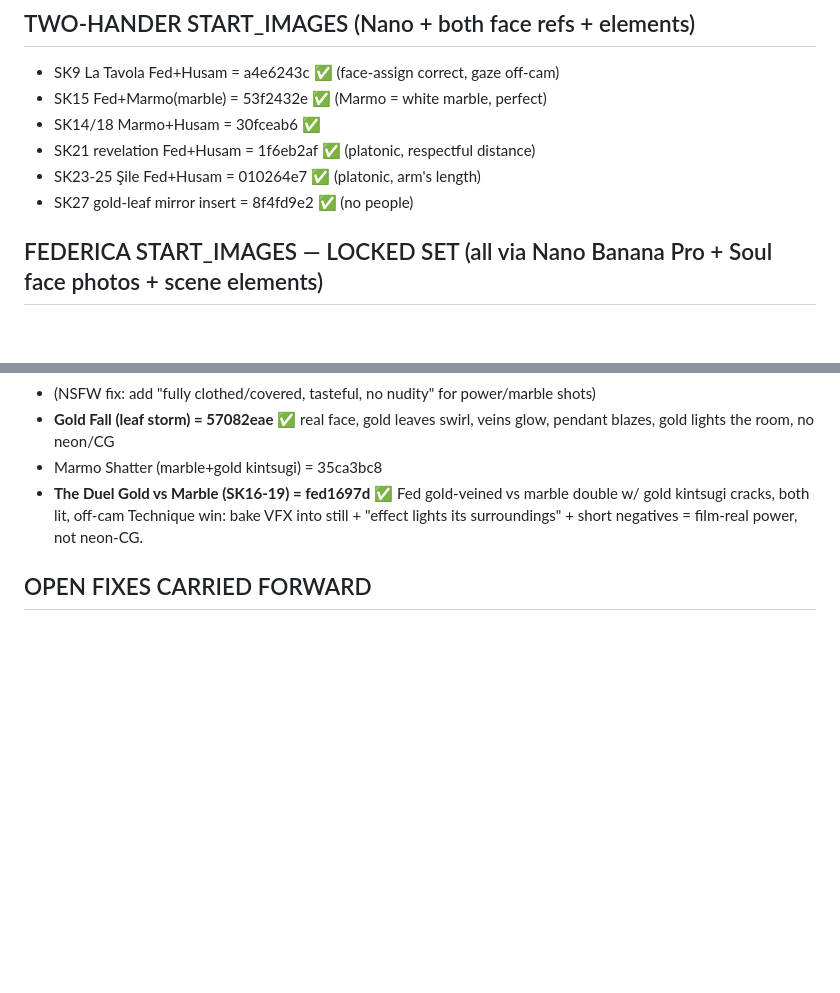
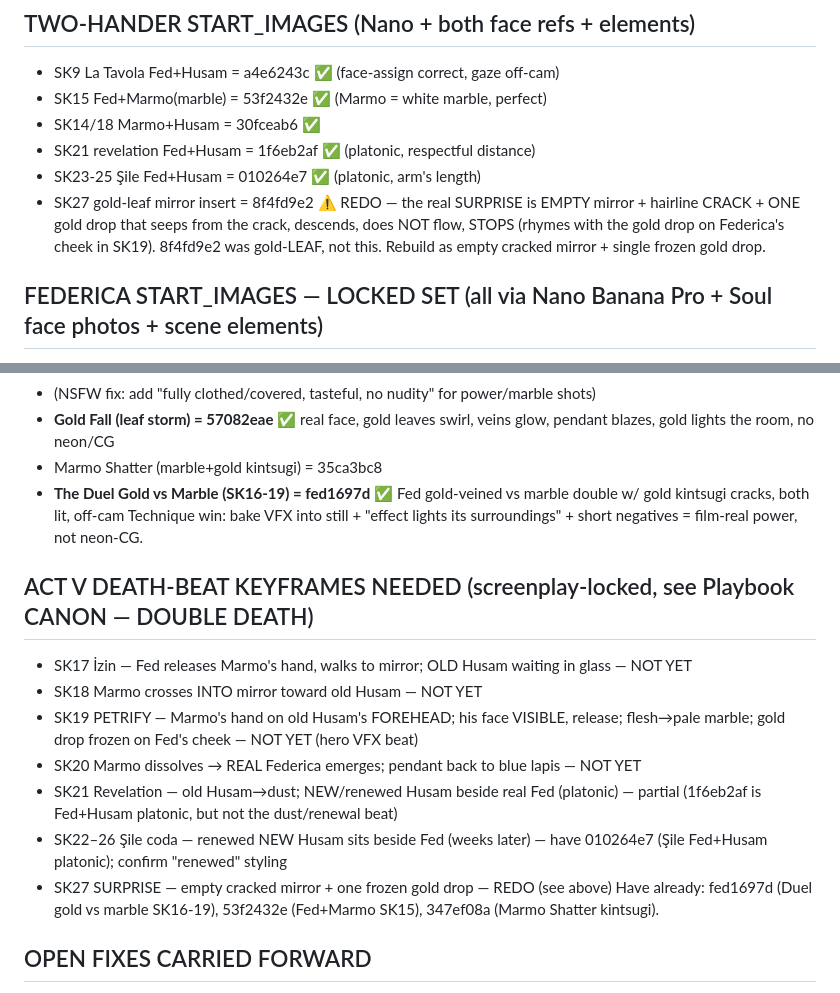
Before and after one commit to HusamAri/Artifact-Reports, a Markdown page: docs/espera-forp/QA_LOG.md, 2 parts joined by grey strips. Rendered like a GitHub page; blank space fills up the shorter version.

```diff
--- a/docs/espera-forp/QA_LOG.md
+++ b/docs/espera-forp/QA_LOG.md
@@ -44,7 +44,7 @@ Protocol per generation: ffprobe (fps/res/dur) → extract first/mid/last + inte
 - SK14/18 Marmo+Husam = 30fceab6 ✅
 - SK21 revelation Fed+Husam = 1f6eb2af ✅ (platonic, respectful distance)
 - SK23-25 Şile Fed+Husam = 010264e7 ✅ (platonic, arm's length)
-- SK27 gold-leaf mirror insert = 8f4fd9e2 ✅ (no people)
+- SK27 gold-leaf mirror insert = 8f4fd9e2 ⚠ REDO — the real SURPRISE is EMPTY mirror + hairline CRACK + ONE gold drop that seeps from the crack, descends, does NOT flow, STOPS (rhymes with the gold drop on Federica's cheek in SK19). 8f4fd9e2 was gold-LEAF, not this. Rebuild as empty cracked mirror + single frozen gold drop.
 
 ## FEDERICA START_IMAGES — LOCKED SET (all via Nano Banana Pro + Soul face photos + scene elements)
 - Taksi Act I  = 652324a8  (oxblood coat + pendant, noir)
@@ -60,6 +60,16 @@ Protocol per generation: ffprobe (fps/res/dur) → extract first/mid/last + inte
 - **The Duel Gold vs Marble (SK16-19) = fed1697d** ✅ Fed gold-veined vs marble double w/ gold kintsugi cracks, both lit, off-cam
 Technique win: bake VFX into still + "effect lights its surroundings" + short negatives = film-real power, not neon-CG.
 
+## ACT V DEATH-BEAT KEYFRAMES NEEDED (screenplay-locked, see Playbook CANON — DOUBLE DEATH)
+- SK17 İzin — Fed releases Marmo's hand, walks to mirror; OLD Husam waiting in glass — NOT YET
+- SK18 Marmo crosses INTO mirror toward old Husam — NOT YET
+- SK19 PETRIFY — Marmo's hand on old Husam's FOREHEAD; his face VISIBLE, release; flesh→pale marble; gold drop frozen on Fed's cheek — NOT YET (hero VFX beat)
+- SK20 Marmo dissolves → REAL Federica emerges; pendant back to blue lapis — NOT YET
+- SK21 Revelation — old Husam→dust; NEW/renewed Husam beside real Fed (platonic) — partial (1f6eb2af is Fed+Husam platonic, but not the dust/renewal beat)
+- SK22–26 Şile coda — renewed NEW Husam sits beside Fed (weeks later) — have 010264e7 (Şile Fed+Husam platonic); confirm "renewed" styling
+- SK27 SURPRISE — empty cracked mirror + one frozen gold drop — REDO (see above)
+Have already: fed1697d (Duel gold vs marble SK16-19), 53f2432e (Fed+Marmo SK15), 347ef08a (Marmo Shatter kintsugi).
+
 ## OPEN FIXES CARRIED FORWARD
 - Face master: **Federica-Combined Soul eab233e4** (training) — re-run cards on it once verified.
 - Hair: always "fine THIN, not voluminous."
```
Also changed, not shown: docs/espera-forp/PROMPT_ENGINEERING_PLAYBOOK.md (+26 -0 lines).
